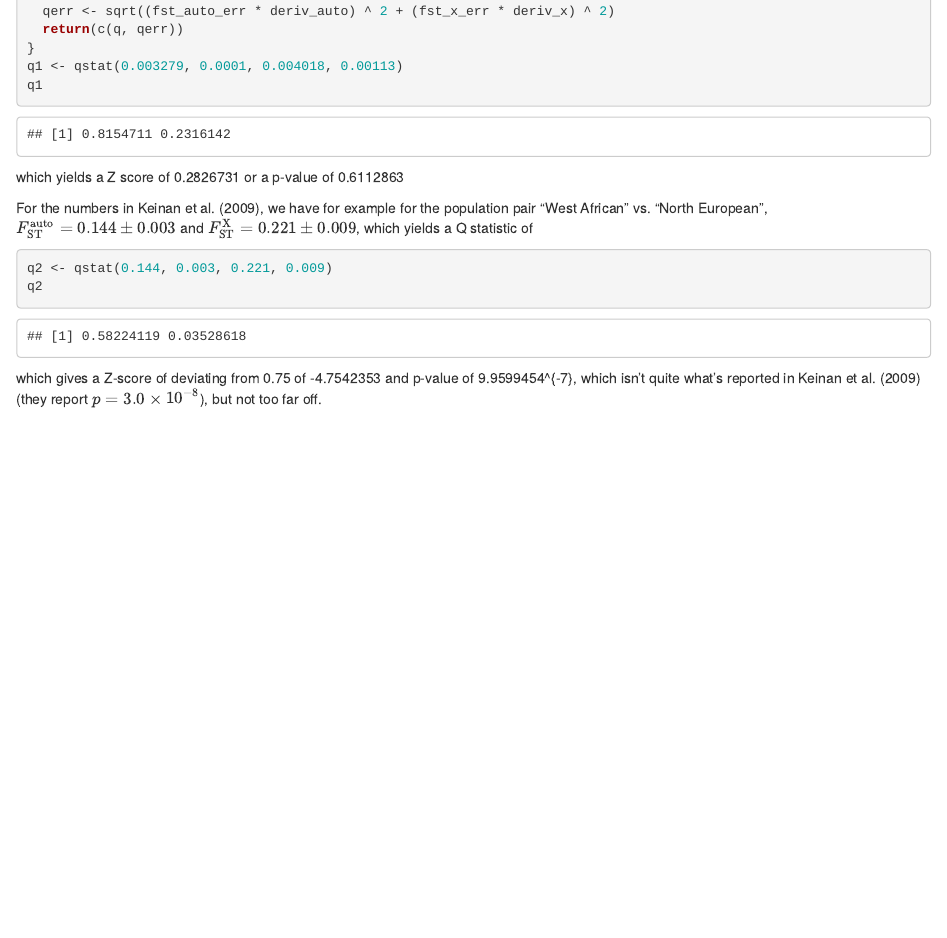
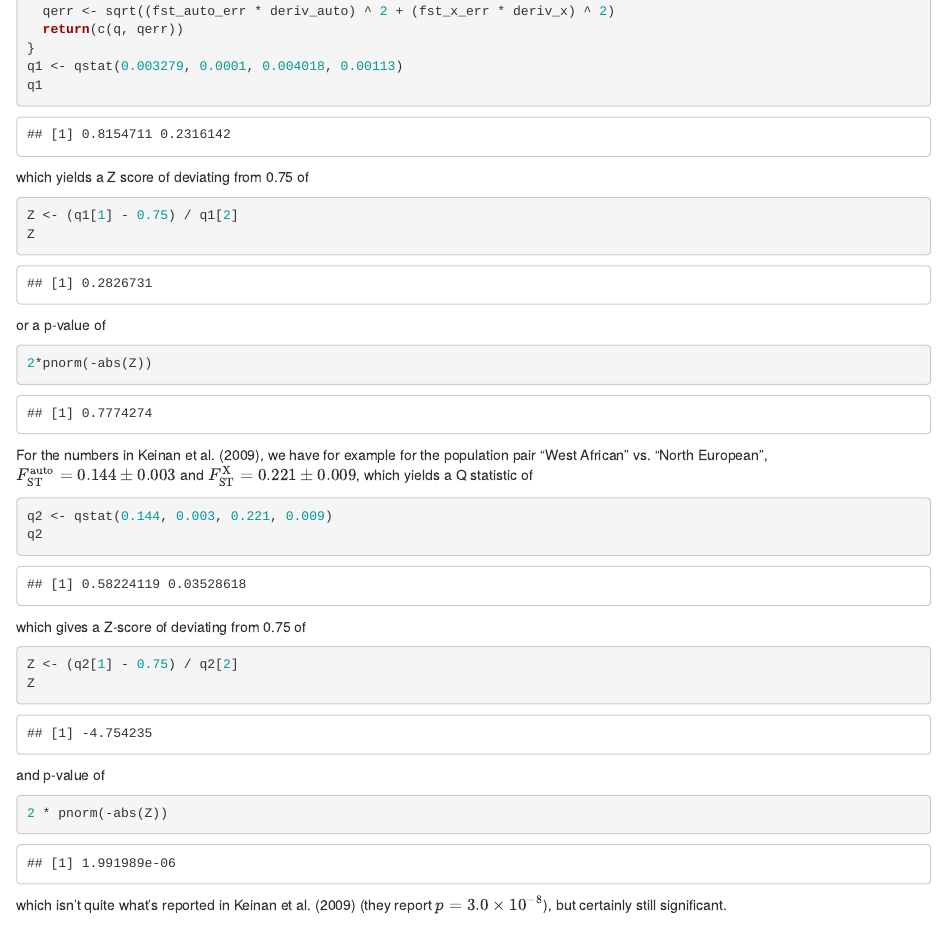
Before and after one commit to stschiff/q-stats-error-prop, an R Markdown document (q-stats-error-prop.Rmd): the page in a window 1100 px wide, from 600 px down. Rendered offline with R 4.5, knitr and Pandoc, with nearby package versions.

Commit message:
Correction

````diff
--- a/q-stats-error-prop.Rmd
+++ b/q-stats-error-prop.Rmd
@@ -46,7 +46,15 @@ q1 <- qstat(0.003279, 0.0001, 0.004018, 0.00113)
 q1
 ```
 
-which yields a Z score of `r (q1[1] - 0.75) / q1[2]` or a p-value of `r pnorm((q1[1] - 0.75), sd=q1[2])`
+which yields a Z score of deviating from 0.75 of
+```{r}
+Z <- (q1[1] - 0.75) / q1[2]
+Z
+```
+or a p-value of
+```{r}
+2*pnorm(-abs(Z))
+```
 
 For the numbers in @Keinan2009-ej, we have for example for the population pair "West African" vs. "North European", $F_\text{ST}^\text{auto} =  0.144 \pm 0.003$ and $F_\text{ST}^\text{X} = 0.221 \pm 0.009$, which yields a Q statistic of
 
@@ -55,7 +63,17 @@ q2 <- qstat(0.144, 0.003, 0.221, 0.009)
 q2
 ```
 
-which gives a Z-score of deviating from 0.75 of `r (q2[1] - 0.75) / q2[2]` and p-value of `r pnorm((q2[1] - 0.75), sd=q2[2])`, which isn't quite what's reported in @Keinan2009-ej (they report $p=3.0\times 10^{-8}$), but not too far off.
+which gives a Z-score of deviating from 0.75 of
+```{r}
+Z <- (q2[1] - 0.75) / q2[2]
+Z
+```
+and p-value of
+```{r}
+2 * pnorm(-abs(Z))
+```
+
+which isn't quite what's reported in @Keinan2009-ej (they report $p=3.0\times 10^{-8}$), but certainly still significant.
 
 
 
````
Also changed, not shown: q-stats-error-prop.nb.html.
